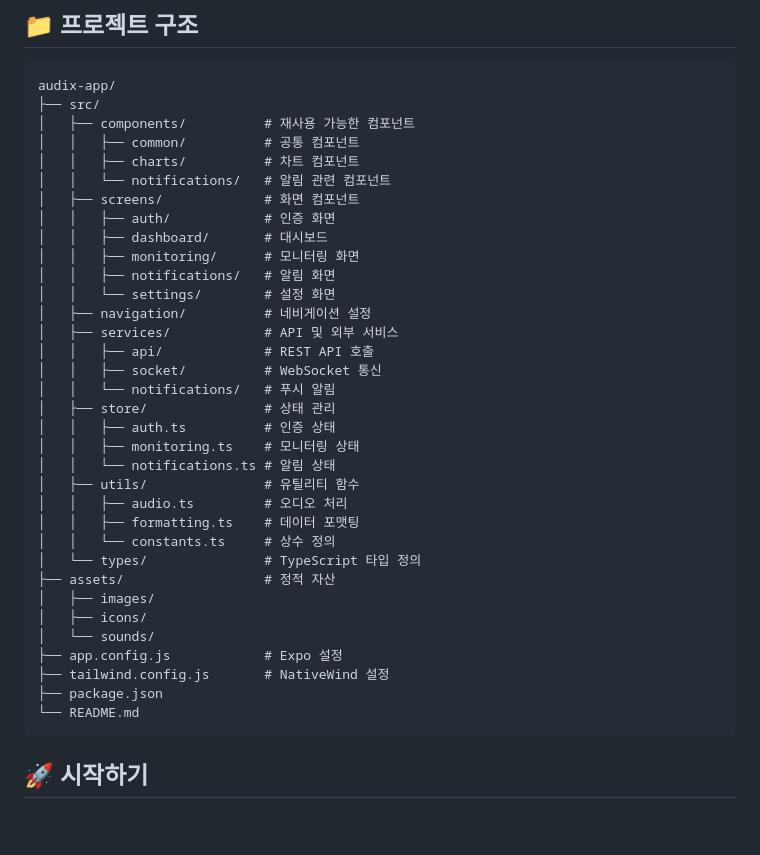
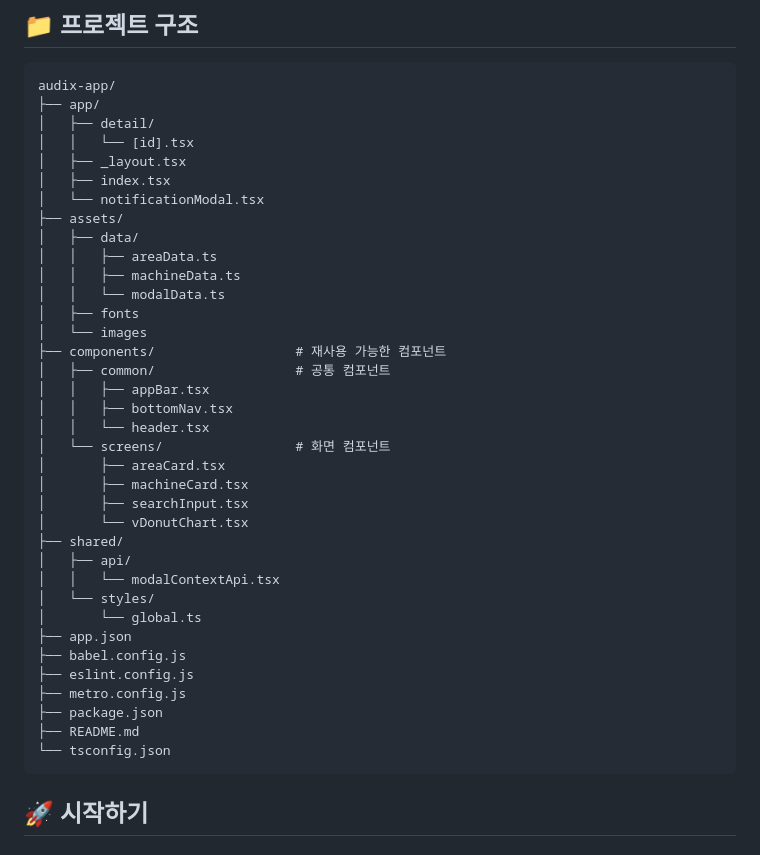
Before and after one commit to L-HE/Audix-App-FE, a Markdown page: README.md, the part around the change. GitHub-like rendering; blank space fills up the shorter version.

Commit message:
docs: README.md update

````diff
--- a/README.md
+++ b/README.md
@@ -55,39 +55,41 @@ Audix Mobile App은 자동차 공장의 기계 이상음을 실시간으로 모
 
 ```
 audix-app/
-├── src/
-│   ├── components/          # 재사용 가능한 컴포넌트
-│   │   ├── common/          # 공통 컴포넌트
-│   │   ├── charts/          # 차트 컴포넌트
-│   │   └── notifications/   # 알림 관련 컴포넌트
-│   ├── screens/             # 화면 컴포넌트
-│   │   ├── auth/            # 인증 화면
-│   │   ├── dashboard/       # 대시보드
-│   │   ├── monitoring/      # 모니터링 화면
-│   │   ├── notifications/   # 알림 화면
-│   │   └── settings/        # 설정 화면
-│   ├── navigation/          # 네비게이션 설정
-│   ├── services/            # API 및 외부 서비스
-│   │   ├── api/             # REST API 호출
-│   │   ├── socket/          # WebSocket 통신
-│   │   └── notifications/   # 푸시 알림
-│   ├── store/               # 상태 관리
-│   │   ├── auth.ts          # 인증 상태
-│   │   ├── monitoring.ts    # 모니터링 상태
-│   │   └── notifications.ts # 알림 상태
-│   ├── utils/               # 유틸리티 함수
-│   │   ├── audio.ts         # 오디오 처리
-│   │   ├── formatting.ts    # 데이터 포맷팅
-│   │   └── constants.ts     # 상수 정의
-│   └── types/               # TypeScript 타입 정의
-├── assets/                  # 정적 자산
-│   ├── images/
-│   ├── icons/
-│   └── sounds/
-├── app.config.js            # Expo 설정
-├── tailwind.config.js       # NativeWind 설정
+├── app/
+│   ├── detail/
+│   │   └── [id].tsx
+│   ├── _layout.tsx
+│   ├── index.tsx
+│   └── notificationModal.tsx
+├── assets/
+│   ├── data/
+│   │   ├── areaData.ts
+│   │   ├── machineData.ts
+│   │   └── modalData.ts
+│   ├── fonts
+│   └── images
+├── components/                  # 재사용 가능한 컴포넌트
+│   ├── common/                  # 공통 컴포넌트
+│   │   ├── appBar.tsx
+│   │   ├── bottomNav.tsx
+│   │   └── header.tsx
+│   └── screens/                 # 화면 컴포넌트
+│       ├── areaCard.tsx
+│       ├── machineCard.tsx
+│       ├── searchInput.tsx
+│       └── vDonutChart.tsx
+├── shared/
+│   ├── api/
+│   │   └── modalContextApi.tsx
+│   └── styles/
+│       └── global.ts
+├── app.json
+├── babel.config.js
+├── eslint.config.js
+├── metro.config.js
 ├── package.json
-└── README.md
+├── README.md
+└── tsconfig.json
 ```
 
 ## 🚀 시작하기
````
